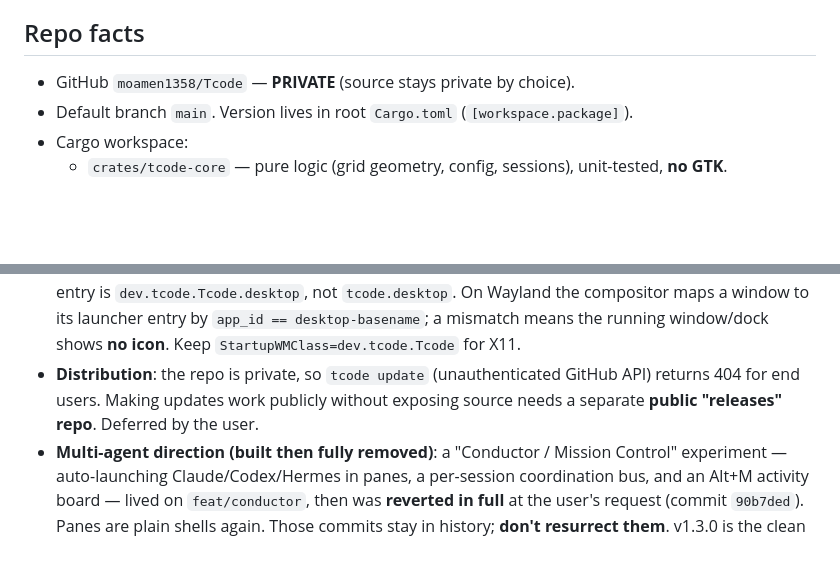
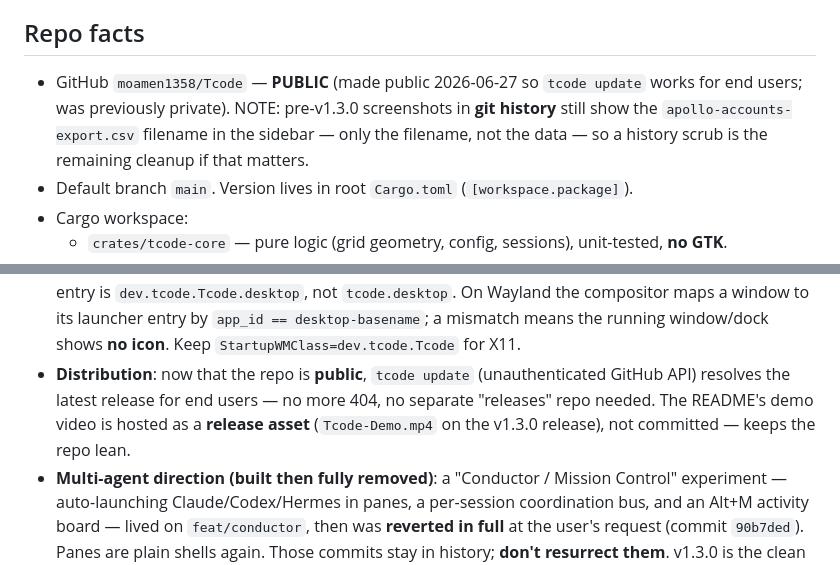
Before and after one commit to moamen1358/Tcode, a Markdown page: CLAUDE.md, 2 parts joined by grey strips. Drawn GitHub-style; blank space fills up the shorter version.

Commit message:
docs: add demo video to the README (hosted as a release asset)
Add a clickable poster (docs/demo-poster.jpg) linking to Tcode-Demo.mp4,
uploaded as an asset on the v1.3.0 release — the 81 MB video stays out of
the repo, keeping it lean. Correct the now-stale "PRIVATE" notes in
CLAUDE.md: the repo is public, so `tcode update` resolves releases for end
users with no separate releases repo.

Co-Authored-By: Claude Opus 4.8 (1M context) <noreply@anthropic.com>

```diff
--- a/CLAUDE.md
+++ b/CLAUDE.md
@@ -7,7 +7,10 @@ a searchable **clipboard history** (Alt+V), saved sessions, and a built-in
 screenshot annotator (**Frame**). Built in Rust with GTK4 + VTE.
 
 ## Repo facts
-- GitHub `moamen1358/Tcode` — **PRIVATE** (source stays private by choice).
+- GitHub `moamen1358/Tcode` — **PUBLIC** (made public 2026-06-27 so `tcode update` works
+  for end users; was previously private). NOTE: pre-v1.3.0 screenshots in **git history**
+  still show the `apollo-accounts-export.csv` filename in the sidebar — only the filename, not
+  the data — so a history scrub is the remaining cleanup if that matters.
 - Default branch `main`. Version lives in root `Cargo.toml` (`[workspace.package]`).
 - Cargo workspace:
   - `crates/tcode-core` — pure logic (grid geometry, config, sessions), unit-tested, **no GTK**.
@@ -104,9 +107,10 @@ screenshots strip · `Alt+f` fullscreen · `Alt+q` quit · `Ctrl+Shift+C/V` copy
   `tcode.desktop`. On Wayland the compositor maps a window to its launcher
   entry by `app_id == desktop-basename`; a mismatch means the running window/dock
   shows **no icon**. Keep `StartupWMClass=dev.tcode.Tcode` for X11.
-- **Distribution**: the repo is private, so `tcode update` (unauthenticated
-  GitHub API) returns 404 for end users. Making updates work publicly without
-  exposing source needs a separate **public "releases" repo**. Deferred by the user.
+- **Distribution**: now that the repo is **public**, `tcode update` (unauthenticated
+  GitHub API) resolves the latest release for end users — no more 404, no separate
+  "releases" repo needed. The README's demo video is hosted as a **release asset**
+  (`Tcode-Demo.mp4` on the v1.3.0 release), not committed — keeps the repo lean.
 - **Multi-agent direction (built then fully removed)**: a "Conductor / Mission Control"
   experiment — auto-launching Claude/Codex/Hermes in panes, a per-session coordination
   bus, and an Alt+M activity board — lived on `feat/conductor`, then was **reverted in
```
Also changed, not shown: README.md (+10 -0 lines), docs/demo-poster.jpg (added).
